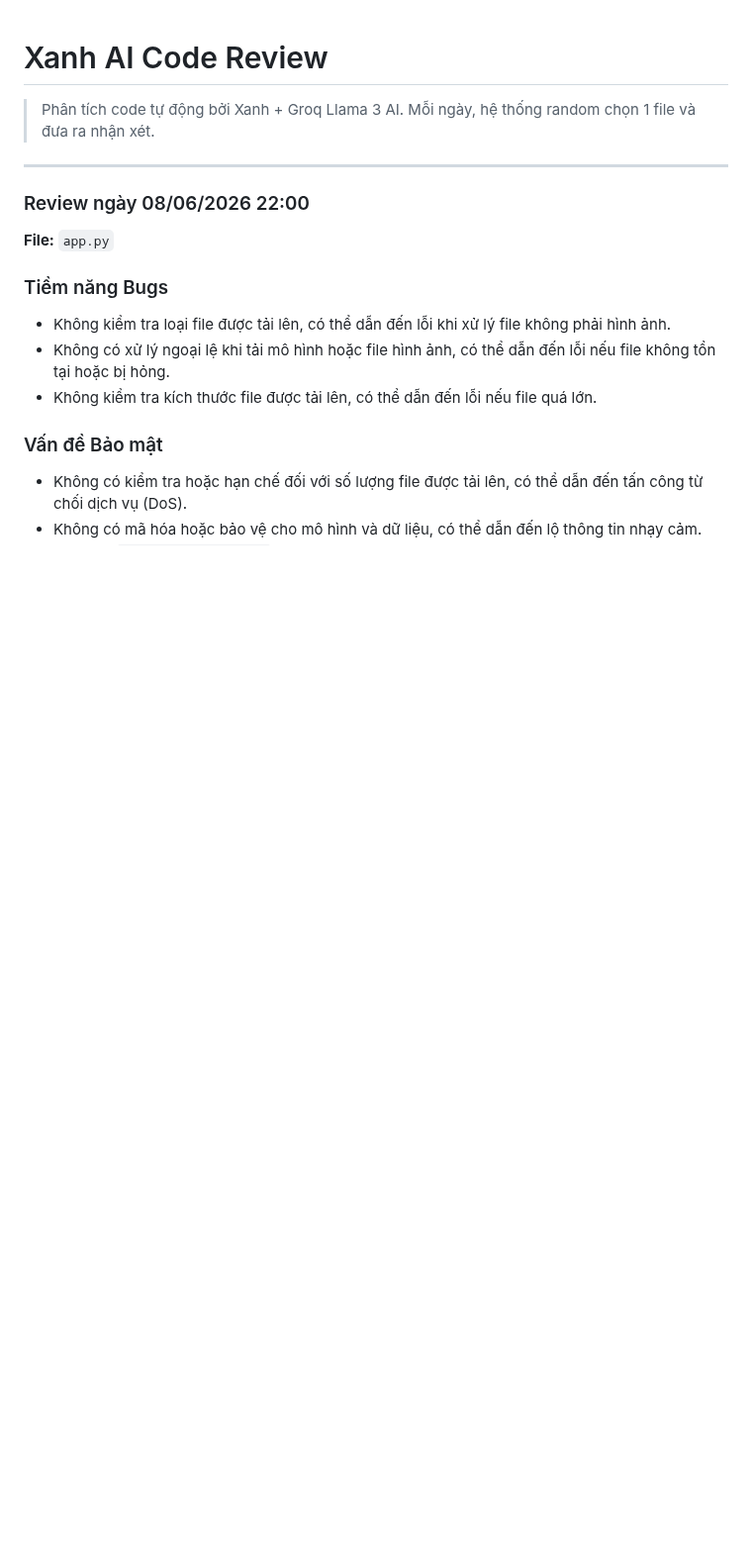
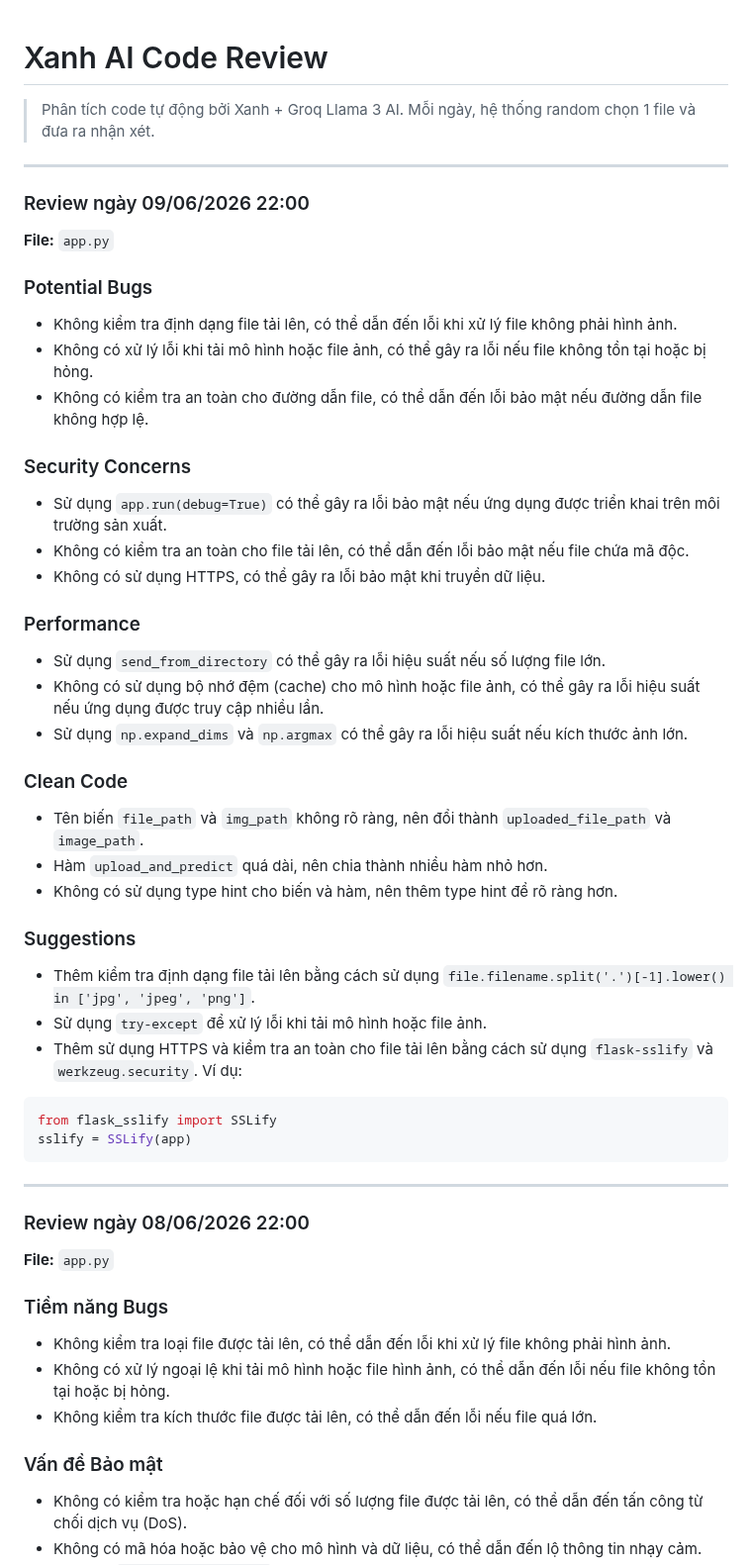
Before and after one commit to teikv/vietnamese-food-AI, a Markdown page: .xanh-review.md, the part around the change. Shown at 99% size. GitHub-like rendering; blank space fills up the shorter version.

Commit message:
chore(ai-review): daily code structure analysis by Xanh

````diff
--- a/.xanh-review.md
+++ b/.xanh-review.md
@@ -2,6 +2,41 @@
 
 > Phân tích code tự động bởi Xanh + Groq Llama 3 AI.
 > Mỗi ngày, hệ thống random chọn 1 file và đưa ra nhận xét.
+
+---
+
+### Review ngày 09/06/2026 22:00
+
+**File:** `app.py`
+
+### Potential Bugs
+* Không kiểm tra định dạng file tải lên, có thể dẫn đến lỗi khi xử lý file không phải hình ảnh.
+* Không có xử lý lỗi khi tải mô hình hoặc file ảnh, có thể gây ra lỗi nếu file không tồn tại hoặc bị hỏng.
+* Không có kiểm tra an toàn cho đường dẫn file, có thể dẫn đến lỗi bảo mật nếu đường dẫn file không hợp lệ.
+
+### Security Concerns
+* Sử dụng `app.run(debug=True)` có thể gây ra lỗi bảo mật nếu ứng dụng được triển khai trên môi trường sản xuất.
+* Không có kiểm tra an toàn cho file tải lên, có thể dẫn đến lỗi bảo mật nếu file chứa mã độc.
+* Không có sử dụng HTTPS, có thể gây ra lỗi bảo mật khi truyền dữ liệu.
+
+### Performance
+* Sử dụng `send_from_directory` có thể gây ra lỗi hiệu suất nếu số lượng file lớn.
+* Không có sử dụng bộ nhớ đệm (cache) cho mô hình hoặc file ảnh, có thể gây ra lỗi hiệu suất nếu ứng dụng được truy cập nhiều lần.
+* Sử dụng `np.expand_dims` và `np.argmax` có thể gây ra lỗi hiệu suất nếu kích thước ảnh lớn.
+
+### Clean Code
+* Tên biến `file_path` và `img_path` không rõ ràng, nên đổi thành `uploaded_file_path` và `image_path`.
+* Hàm `upload_and_predict` quá dài, nên chia thành nhiều hàm nhỏ hơn.
+* Không có sử dụng type hint cho biến và hàm, nên thêm type hint để rõ ràng hơn.
+
+### Suggestions
+* Thêm kiểm tra định dạng file tải lên bằng cách sử dụng `file.filename.split('.')[-1].lower() in ['jpg', 'jpeg', 'png']`.
+* Sử dụng `try-except` để xử lý lỗi khi tải mô hình hoặc file ảnh.
+* Thêm sử dụng HTTPS và kiểm tra an toàn cho file tải lên bằng cách sử dụng `flask-sslify` và `werkzeug.security`. Ví dụ:
+```python
+from flask_sslify import SSLify
+sslify = SSLify(app)
+```
 
 ---
 
````
